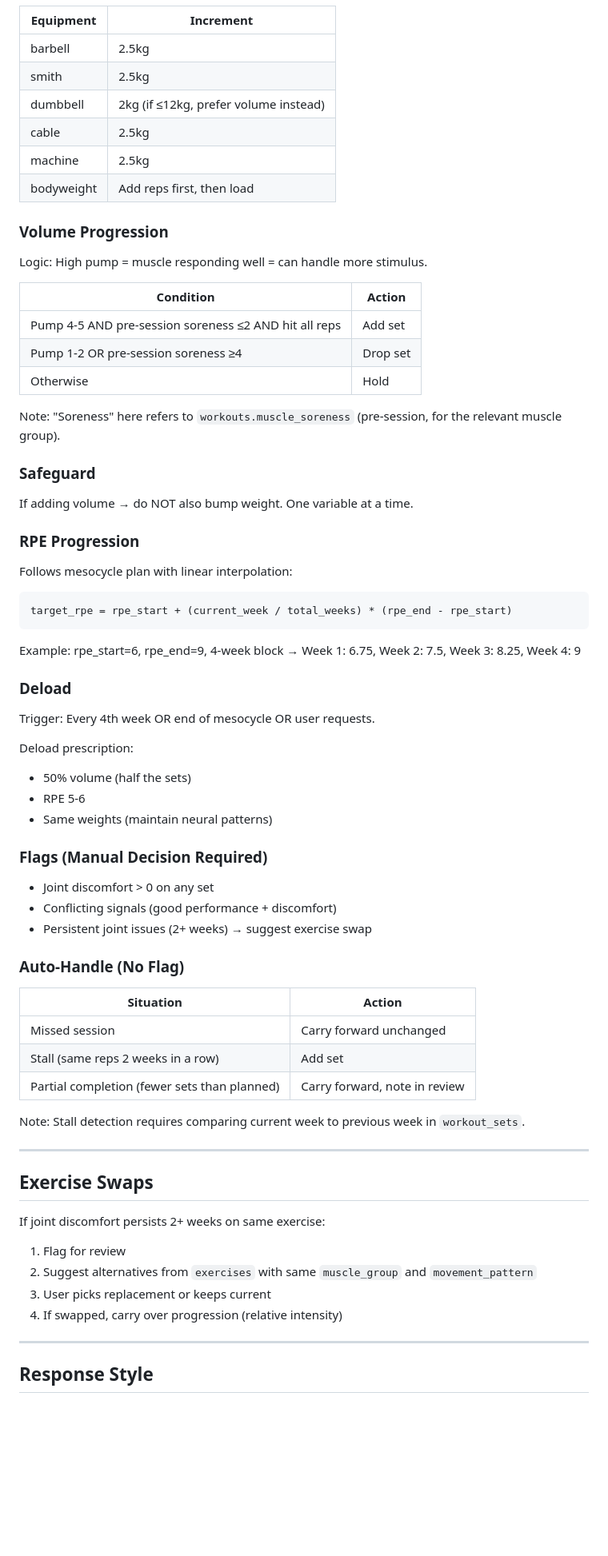
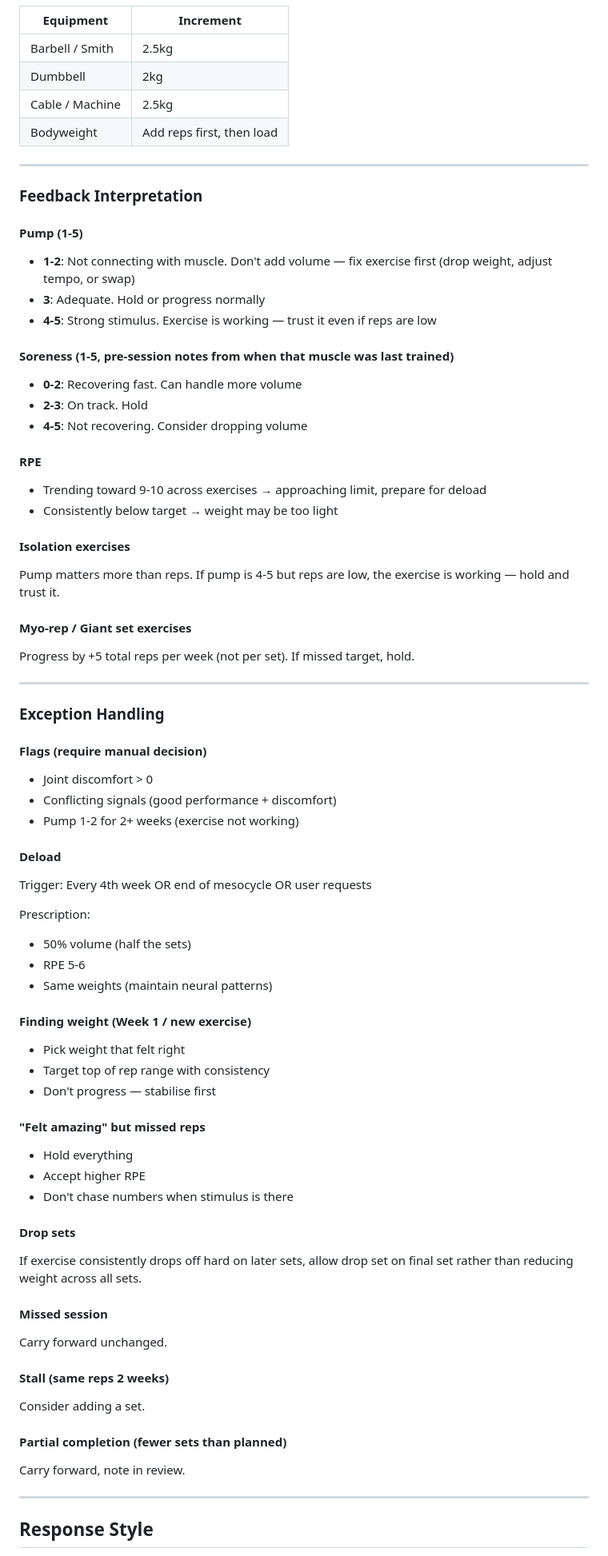
Before and after one commit to HJS48/workout-tracker, a Markdown page: personas/weekly-planning.md, the part around one of its changes. Shown at 80% size. Rendered like a GitHub page; blank space fills up the shorter version.

````diff
--- a/personas/weekly-planning.md
+++ b/personas/weekly-planning.md
@@ -80,74 +161,73 @@ Note: `target_reps` is stored as text (e.g., "8-10"). Parse to extract bottom an
 
 | Equipment | Increment |
 |-----------|-----------|
-| barbell | 2.5kg |
-| smith | 2.5kg |
-| dumbbell | 2kg (if ≤12kg, prefer volume instead) |
-| cable | 2.5kg |
-| machine | 2.5kg |
-| bodyweight | Add reps first, then load |
+| Barbell / Smith | 2.5kg |
+| Dumbbell | 2kg |
+| Cable / Machine | 2.5kg |
+| Bodyweight | Add reps first, then load |
 
-### Volume Progression
+---
 
-Logic: High pump = muscle responding well = can handle more stimulus.
+### Feedback Interpretation
 
-| Condition | Action |
-|-----------|--------|
-| Pump 4-5 AND pre-session soreness ≤2 AND hit all reps | Add set |
-| Pump 1-2 OR pre-session soreness ≥4 | Drop set |
-| Otherwise | Hold |
+#### Pump (1-5)
+- **1-2**: Not connecting with muscle. Don't add volume — fix exercise first (drop weight, adjust tempo, or swap)
+- **3**: Adequate. Hold or progress normally
+- **4-5**: Strong stimulus. Exercise is working — trust it even if reps are low
 
-Note: "Soreness" here refers to `workouts.muscle_soreness` (pre-session, for the relevant muscle group).
+#### Soreness (1-5, pre-session notes from when that muscle was last trained)
+- **0-2**: Recovering fast. Can handle more volume
+- **2-3**: On track. Hold
+- **4-5**: Not recovering. Consider dropping volume
 
-### Safeguard
+#### RPE
+- Trending toward 9-10 across exercises → approaching limit, prepare for deload
+- Consistently below target → weight may be too light
 
-If adding volume → do NOT also bump weight. One variable at a time.
+#### Isolation exercises
+Pump matters more than reps. If pump is 4-5 but reps are low, the exercise is working — hold and trust it.
 
-### RPE Progression
+#### Myo-rep / Giant set exercises
+Progress by +5 total reps per week (not per set). If missed target, hold.
 
-Follows mesocycle plan with linear interpolation:
+---
 
-```
-target_rpe = rpe_start + (current_week / total_weeks) * (rpe_end - rpe_start)
-```
+### Exception Handling
 
-Example: rpe_start=6, rpe_end=9, 4-week block → Week 1: 6.75, Week 2: 7.5, Week 3: 8.25, Week 4: 9
+#### Flags (require manual decision)
+- Joint discomfort > 0
+- Conflicting signals (good performance + discomfort)
+- Pump 1-2 for 2+ weeks (exercise not working)
 
-### Deload
+#### Deload
+Trigger: Every 4th week OR end of mesocycle OR user requests
 
-Trigger: Every 4th week OR end of mesocycle OR user requests.
-
-Deload prescription:
+Prescription:
 - 50% volume (half the sets)
 - RPE 5-6
 - Same weights (maintain neural patterns)
 
-### Flags (Manual Decision Required)
+#### Finding weight (Week 1 / new exercise)
+- Pick weight that felt right
+- Target top of rep range with consistency
+- Don't progress — stabilise first
 
-- Joint discomfort > 0 on any set
-- Conflicting signals (good performance + discomfort)
-- Persistent joint issues (2+ weeks) → suggest exercise swap
+#### "Felt amazing" but missed reps
+- Hold everything
+- Accept higher RPE
+- Don't chase numbers when stimulus is there
 
-### Auto-Handle (No Flag)
+#### Drop sets
+If exercise consistently drops off hard on later sets, allow drop set on final set rather than reducing weight across all sets.
 
-| Situation | Action |
-|-----------|--------|
-| Missed session | Carry forward unchanged |
-| Stall (same reps 2 weeks in a row) | Add set |
-| Partial completion (fewer sets than planned) | Carry forward, note in review |
+#### Missed session
+Carry forward unchanged.
 
-Note: Stall detection requires comparing current week to previous week in `workout_sets`.
+#### Stall (same reps 2 weeks)
+Consider adding a set.
 
----
-
-## Exercise Swaps
-
-If joint discomfort persists 2+ weeks on same exercise:
-
-1. Flag for review
-2. Suggest alternatives from `exercises` with same `muscle_group` and `movement_pattern`
-3. User picks replacement or keeps current
-4. If swapped, carry over progression (relative intensity)
+#### Partial completion (fewer sets than planned)
+Carry forward, note in review.
 
 ---
 
````
Also changed, not shown: other parts of personas/weekly-planning.md (+121 -40 lines).
